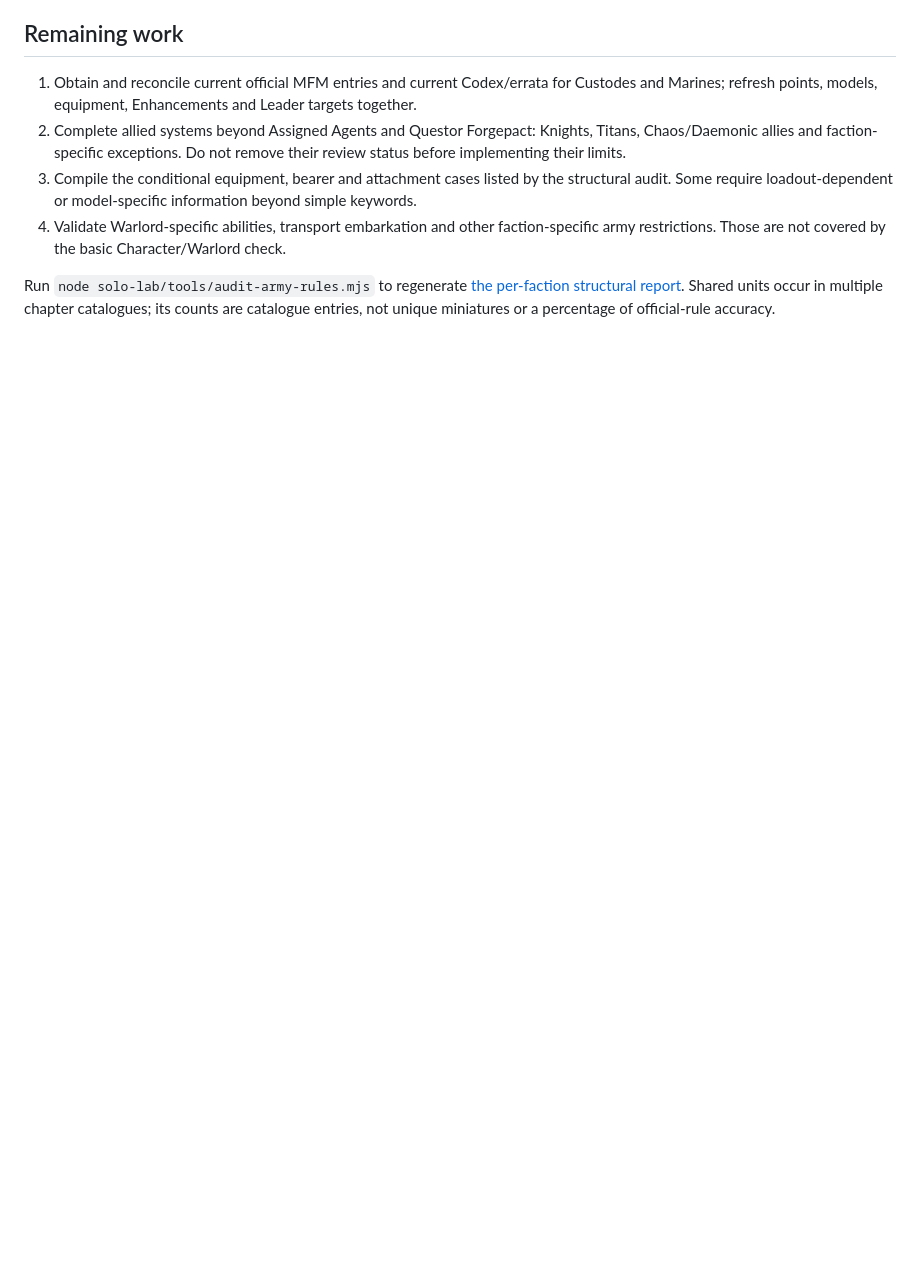
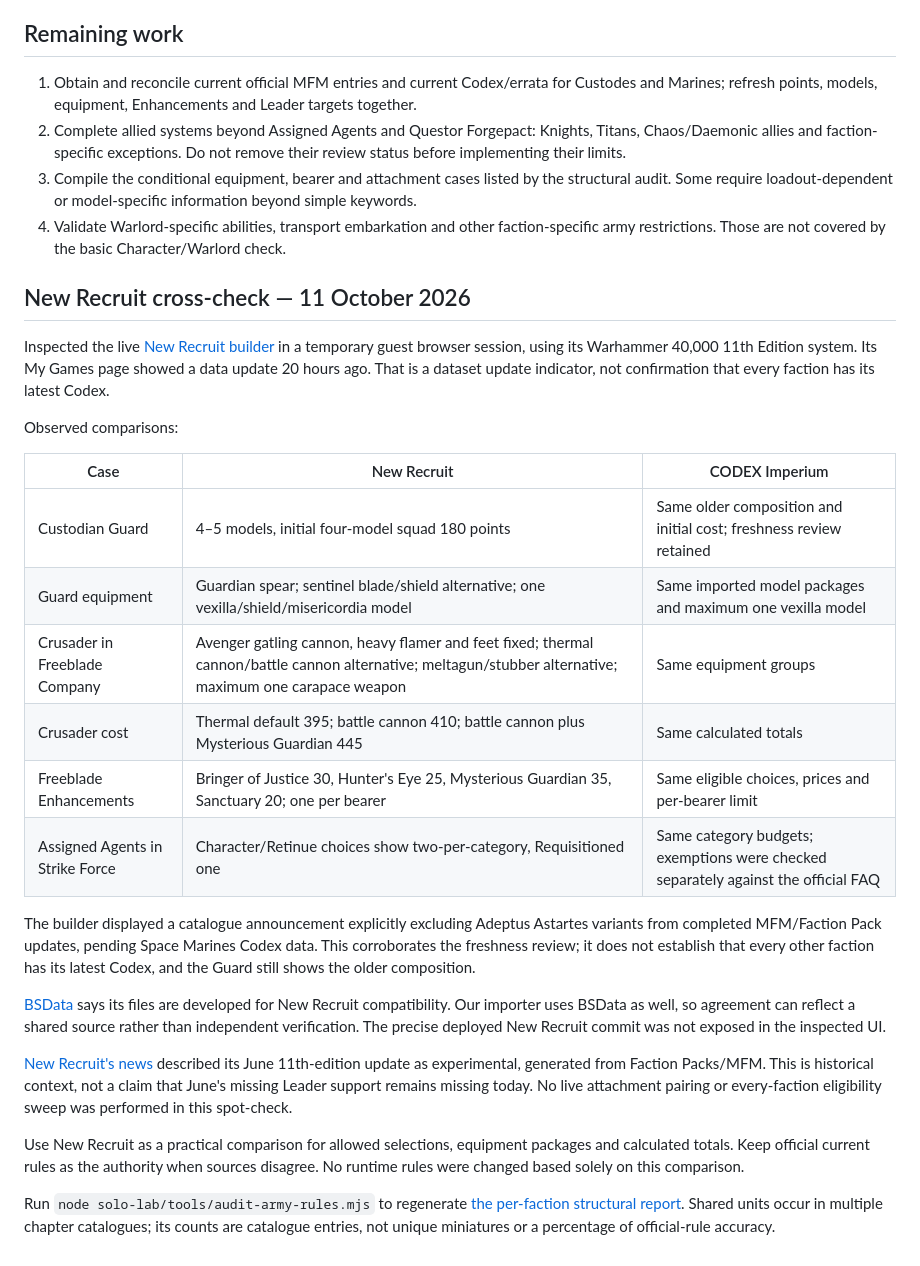
Before and after one commit to Flowtron22/KS, a Markdown page: research/army-rules-audit.md, the part around the change. Rendered like a GitHub page; blank space fills up the shorter version.

Commit message:
Record live New Recruit army rules comparison

```diff
--- a/research/army-rules-audit.md
+++ b/research/army-rules-audit.md
@@ -32,4 +32,27 @@ The pinned community snapshot remains `cc58ee3b2c23f90af9d00e7bf234cd703b762299`
 3. Compile the conditional equipment, bearer and attachment cases listed by the structural audit. Some require loadout-dependent or model-specific information beyond simple keywords.
 4. Validate Warlord-specific abilities, transport embarkation and other faction-specific army restrictions. Those are not covered by the basic Character/Warlord check.
 
+## New Recruit cross-check — 11 October 2026
+
+Inspected the live [New Recruit builder](https://www.newrecruit.eu/app) in a temporary guest browser session, using its Warhammer 40,000 11th Edition system. Its My Games page showed a data update 20 hours ago. That is a dataset update indicator, not confirmation that every faction has its latest Codex.
+
+Observed comparisons:
+
+| Case | New Recruit | CODEX Imperium |
+| --- | --- | --- |
+| Custodian Guard | 4–5 models, initial four-model squad 180 points | Same older composition and initial cost; freshness review retained |
+| Guard equipment | Guardian spear; sentinel blade/shield alternative; one vexilla/shield/misericordia model | Same imported model packages and maximum one vexilla model |
+| Crusader in Freeblade Company | Avenger gatling cannon, heavy flamer and feet fixed; thermal cannon/battle cannon alternative; meltagun/stubber alternative; maximum one carapace weapon | Same equipment groups |
+| Crusader cost | Thermal default 395; battle cannon 410; battle cannon plus Mysterious Guardian 445 | Same calculated totals |
+| Freeblade Enhancements | Bringer of Justice 30, Hunter's Eye 25, Mysterious Guardian 35, Sanctuary 20; one per bearer | Same eligible choices, prices and per-bearer limit |
+| Assigned Agents in Strike Force | Character/Retinue choices show two-per-category, Requisitioned one | Same category budgets; exemptions were checked separately against the official FAQ |
+
+The builder displayed a catalogue announcement explicitly excluding Adeptus Astartes variants from completed MFM/Faction Pack updates, pending Space Marines Codex data. This corroborates the freshness review; it does not establish that every other faction has its latest Codex, and the Guard still shows the older composition.
+
+[BSData](https://www.bsdata.net/) says its files are developed for New Recruit compatibility. Our importer uses BSData as well, so agreement can reflect a shared source rather than independent verification. The precise deployed New Recruit commit was not exposed in the inspected UI.
+
+[New Recruit's news](https://www.newrecruit.eu/news) described its June 11th-edition update as experimental, generated from Faction Packs/MFM. This is historical context, not a claim that June's missing Leader support remains missing today. No live attachment pairing or every-faction eligibility sweep was performed in this spot-check.
+
+Use New Recruit as a practical comparison for allowed selections, equipment packages and calculated totals. Keep official current rules as the authority when sources disagree. No runtime rules were changed based solely on this comparison.
+
 Run `node solo-lab/tools/audit-army-rules.mjs` to regenerate [the per-faction structural report](army-rules-audit.json). Shared units occur in multiple chapter catalogues; its counts are catalogue entries, not unique miniatures or a percentage of official-rule accuracy.
```
